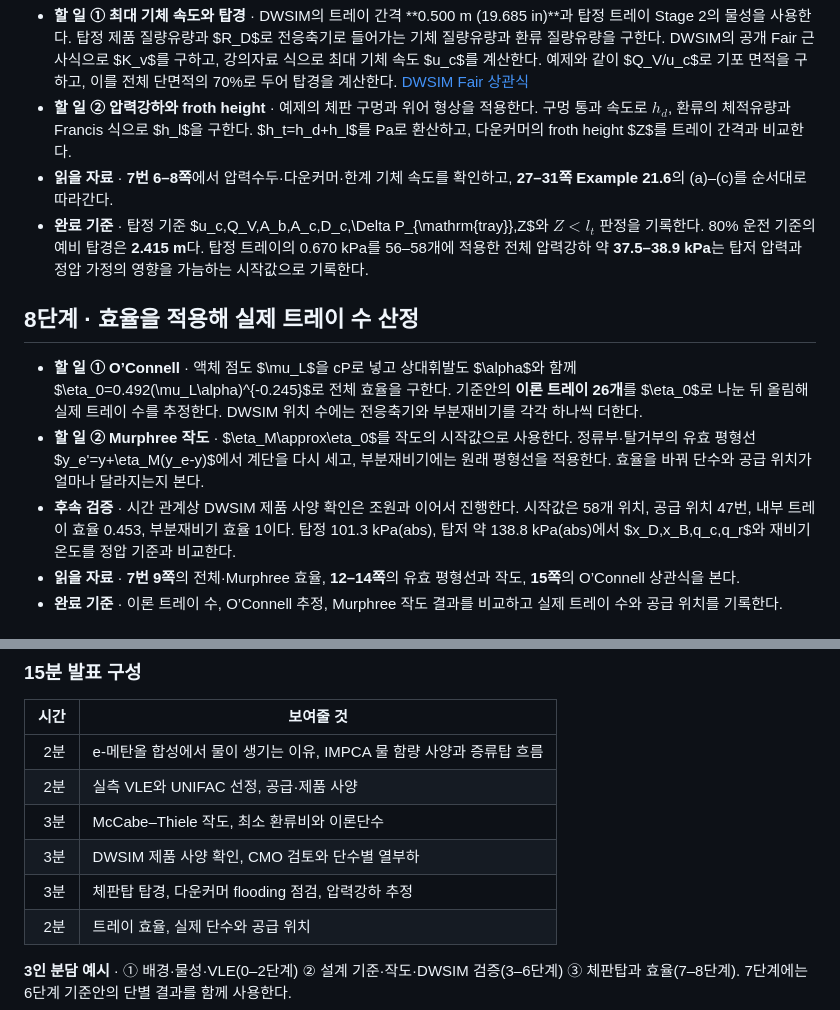
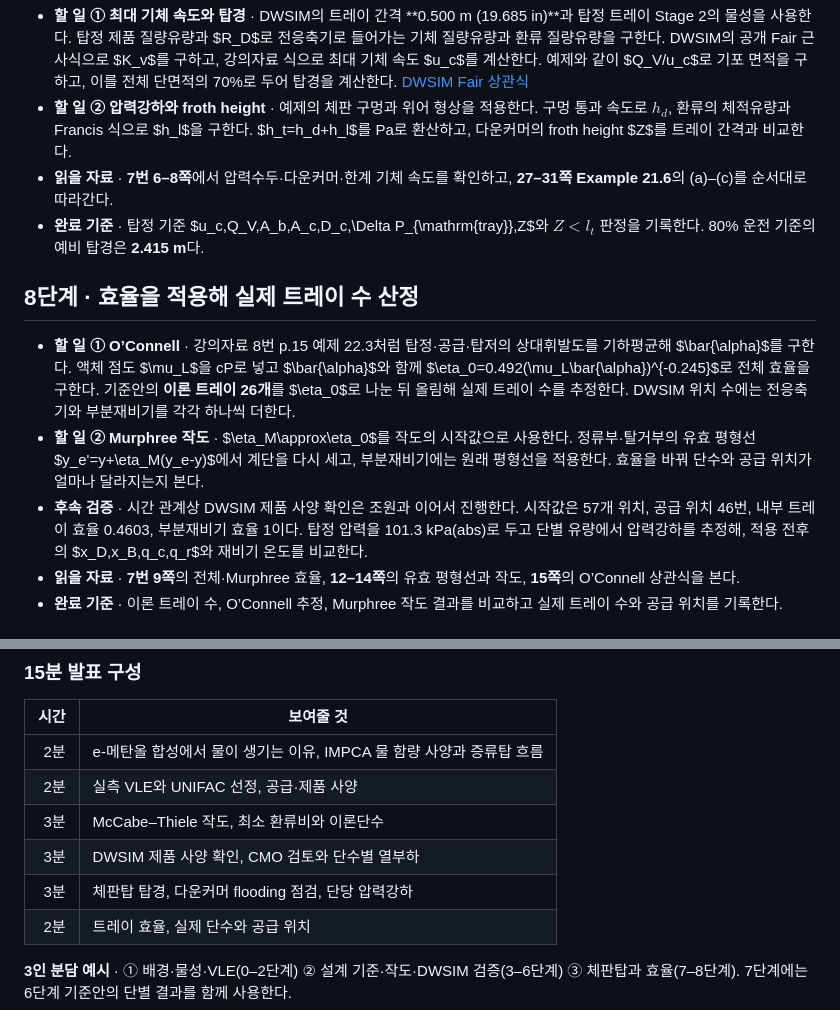
Before and after one commit to NaNha77/Separation-Process-project, a Markdown page: 메탄올-물_증류탑_로드맵.md, 2 parts joined by grey strips. Rendered like a GitHub page.

```diff
--- a/메탄올-물_증류탑_로드맵.md
+++ b/메탄올-물_증류탑_로드맵.md
@@ -71,13 +71,13 @@
 - **할 일 ① 최대 기체 속도와 탑경** · DWSIM의 트레이 간격 **0.500 m (19.685 in)**과 탑정 트레이 Stage 2의 물성을 사용한다. 탑정 제품 질량유량과 $R_D$로 전응축기로 들어가는 기체 질량유량과 환류 질량유량을 구한다. DWSIM의 공개 Fair 근사식으로 $K_v$를 구하고, 강의자료 식으로 최대 기체 속도 $u_c$를 계산한다. 예제와 같이 $Q_V/u_c$로 기포 면적을 구하고, 이를 전체 단면적의 70%로 두어 탑경을 계산한다. [DWSIM Fair 상관식](https://dwsim.org/help/main/24-unit-operations.html#entrainment-flooding)
 - **할 일 ② 압력강하와 froth height** · 예제의 체판 구멍과 위어 형상을 적용한다. 구멍 통과 속도로 $h_d$, 환류의 체적유량과 Francis 식으로 $h_l$을 구한다. $h_t=h_d+h_l$를 Pa로 환산하고, 다운커머의 froth height $Z$를 트레이 간격과 비교한다.
 - **읽을 자료** · **7번 6–8쪽**에서 압력수두·다운커머·한계 기체 속도를 확인하고, **27–31쪽 Example 21.6**의 (a)–(c)를 순서대로 따라간다.
-- **완료 기준** · 탑정 기준 $u_c,Q_V,A_b,A_c,D_c,\Delta P_{\mathrm{tray}},Z$와 $Z<l_t$ 판정을 기록한다. 80% 운전 기준의 예비 탑경은 **2.415 m**다. 탑정 트레이의 0.670 kPa를 56–58개에 적용한 전체 압력강하 약 **37.5–38.9 kPa**는 탑저 압력과 정압 가정의 영향을 가늠하는 시작값으로 기록한다.
+- **완료 기준** · 탑정 기준 $u_c,Q_V,A_b,A_c,D_c,\Delta P_{\mathrm{tray}},Z$와 $Z<l_t$ 판정을 기록한다. 80% 운전 기준의 예비 탑경은 **2.415 m**다.
 
 ## 8단계 · 효율을 적용해 실제 트레이 수 산정
 
-- **할 일 ① O’Connell** · 액체 점도 $\mu_L$을 cP로 넣고 상대휘발도 $\alpha$와 함께 $\eta_0=0.492(\mu_L\alpha)^{-0.245}$로 전체 효율을 구한다. 기준안의 **이론 트레이 26개**를 $\eta_0$로 나눈 뒤 올림해 실제 트레이 수를 추정한다. DWSIM 위치 수에는 전응축기와 부분재비기를 각각 하나씩 더한다.
+- **할 일 ① O’Connell** · 강의자료 8번 p.15 예제 22.3처럼 탑정·공급·탑저의 상대휘발도를 기하평균해 $\bar{\alpha}$를 구한다. 액체 점도 $\mu_L$을 cP로 넣고 $\bar{\alpha}$와 함께 $\eta_0=0.492(\mu_L\bar{\alpha})^{-0.245}$로 전체 효율을 구한다. 기준안의 **이론 트레이 26개**를 $\eta_0$로 나눈 뒤 올림해 실제 트레이 수를 추정한다. DWSIM 위치 수에는 전응축기와 부분재비기를 각각 하나씩 더한다.
 - **할 일 ② Murphree 작도** · $\eta_M\approx\eta_0$를 작도의 시작값으로 사용한다. 정류부·탈거부의 유효 평형선 $y_e'=y+\eta_M(y_e-y)$에서 계단을 다시 세고, 부분재비기에는 원래 평형선을 적용한다. 효율을 바꿔 단수와 공급 위치가 얼마나 달라지는지 본다.
-- **후속 검증** · 시간 관계상 DWSIM 제품 사양 확인은 조원과 이어서 진행한다. 시작값은 58개 위치, 공급 위치 47번, 내부 트레이 효율 0.453, 부분재비기 효율 1이다. 탑정 101.3 kPa(abs), 탑저 약 138.8 kPa(abs)에서 $x_D,x_B,q_c,q_r$와 재비기 온도를 정압 기준과 비교한다.
+- **후속 검증** · 시간 관계상 DWSIM 제품 사양 확인은 조원과 이어서 진행한다. 시작값은 57개 위치, 공급 위치 46번, 내부 트레이 효율 0.4603, 부분재비기 효율 1이다. 탑정 압력을 101.3 kPa(abs)로 두고 단별 유량에서 압력강하를 추정해, 적용 전후의 $x_D,x_B,q_c,q_r$와 재비기 온도를 비교한다.
 - **읽을 자료** · **7번 9쪽**의 전체·Murphree 효율, **12–14쪽**의 유효 평형선과 작도, **15쪽**의 O’Connell 상관식을 본다.
 - **완료 기준** · 이론 트레이 수, O’Connell 추정, Murphree 작도 결과를 비교하고 실제 트레이 수와 공급 위치를 기록한다.
 
@@ -96,7 +96,7 @@
 | 2분 | 실측 VLE와 UNIFAC 선정, 공급·제품 사양 |
 | 3분 | McCabe–Thiele 작도, 최소 환류비와 이론단수 |
 | 3분 | DWSIM 제품 사양 확인, CMO 검토와 단수별 열부하 |
-| 3분 | 체판탑 탑경, 다운커머 flooding 점검, 압력강하 추정 |
+| 3분 | 체판탑 탑경, 다운커머 flooding 점검, 단당 압력강하 |
 | 2분 | 트레이 효율, 실제 단수와 공급 위치 |
 
 **3인 분담 예시** · ① 배경·물성·VLE(0–2단계) ② 설계 기준·작도·DWSIM 검증(3–6단계) ③ 체판탑과 효율(7–8단계). 7단계에는 6단계 기준안의 단별 결과를 함께 사용한다.
```
Also changed, not shown: 메탄올_물_프로젝트_박태현.md (+33 -41 lines), murphree_mccabe_thiele.png, 1 other file.
